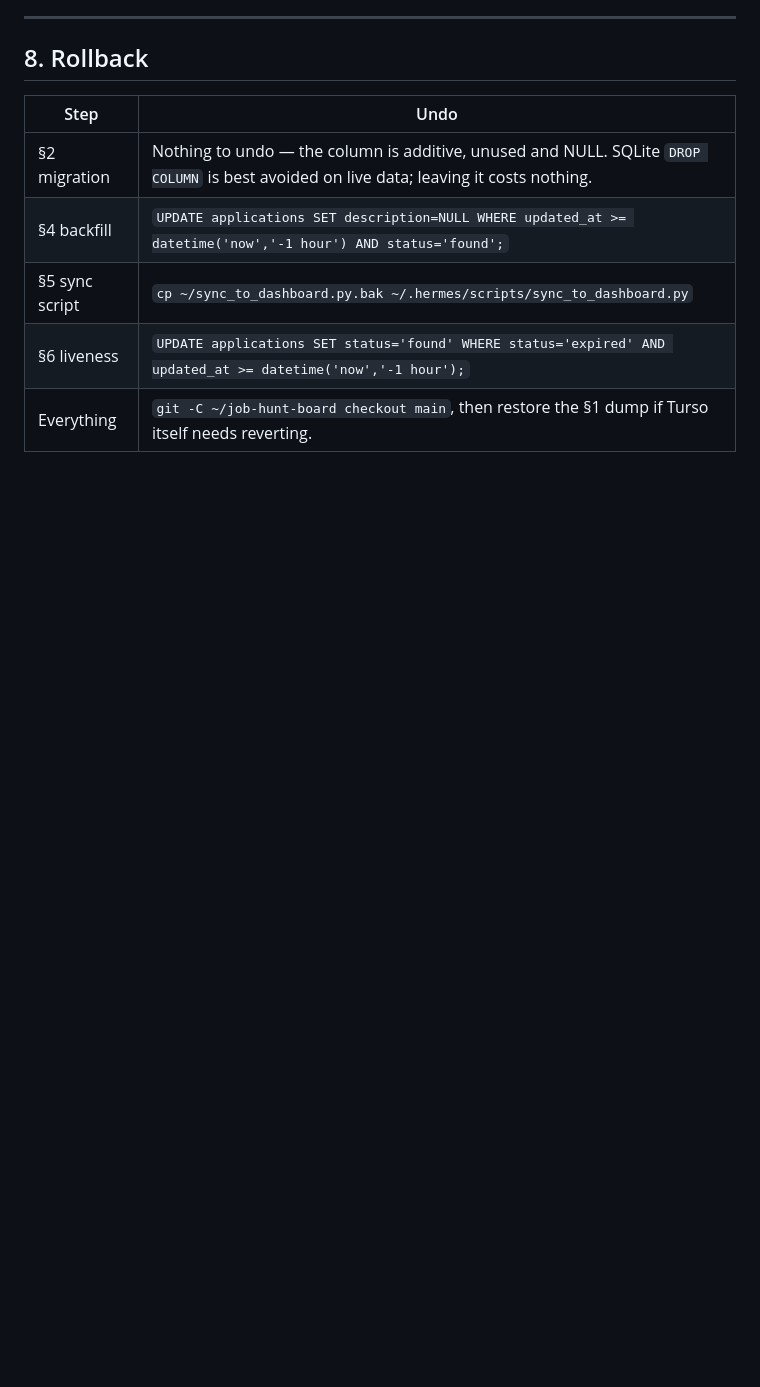
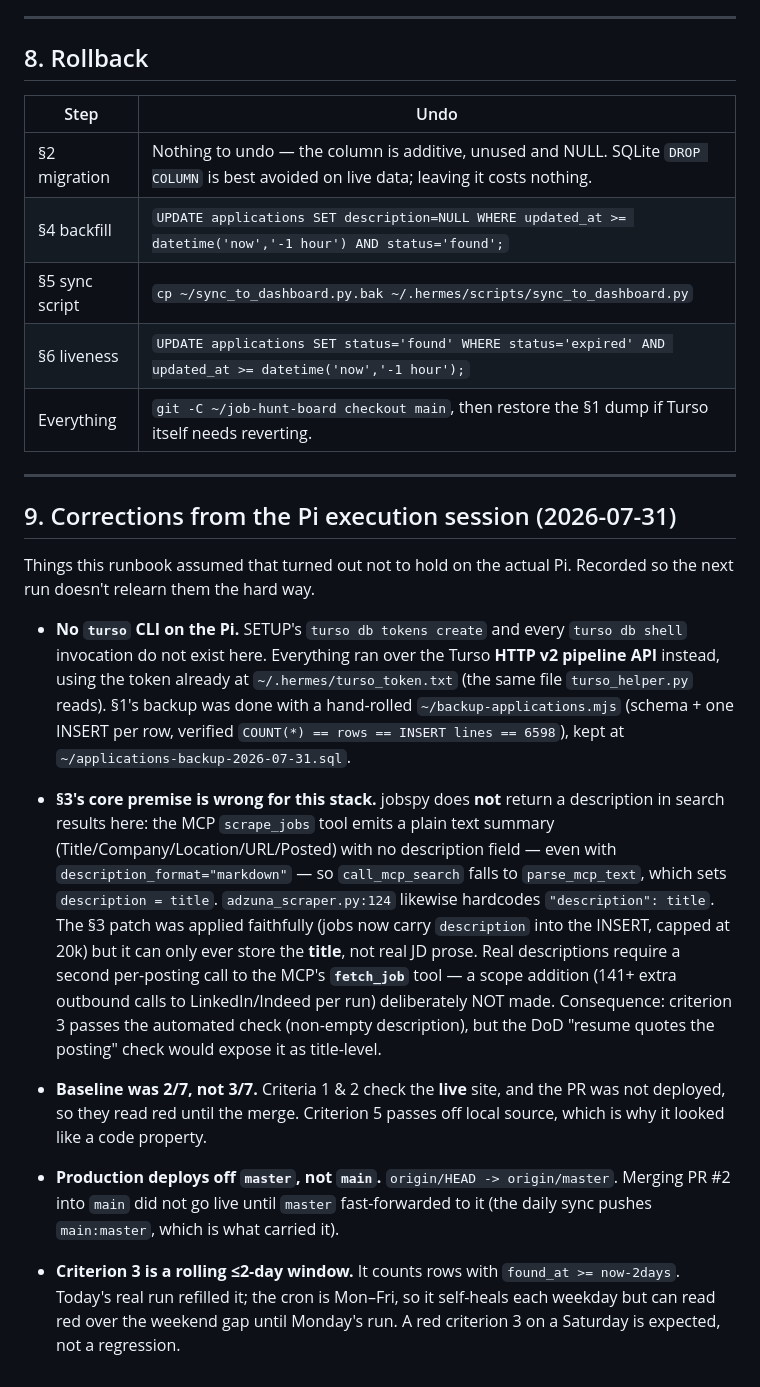
Before and after one commit to arshad1416/job-hunt-board, a Markdown page: docs/PHASE2_RUNBOOK.md, the part around the change. GitHub-like rendering; blank space fills up the shorter version.

Commit message:
docs(runbook): record Pi-execution corrections (no turso CLI, jobspy has no JD text, deploys off master)
Co-Authored-By: Claude Opus 4.8 (1M context) <noreply@anthropic.com>

```diff
--- a/docs/PHASE2_RUNBOOK.md
+++ b/docs/PHASE2_RUNBOOK.md
@@ -413,3 +413,44 @@ broken — tell me and I will fix it before this merges.
 | §5 sync script | `cp ~/sync_to_dashboard.py.bak ~/.hermes/scripts/sync_to_dashboard.py` |
 | §6 liveness | `UPDATE applications SET status='found' WHERE status='expired' AND updated_at >= datetime('now','-1 hour');` |
 | Everything | `git -C ~/job-hunt-board checkout main`, then restore the §1 dump if Turso itself needs reverting. |
+
+---
+
+## 9. Corrections from the Pi execution session (2026-07-31)
+
+Things this runbook assumed that turned out not to hold on the actual Pi.
+Recorded so the next run doesn't relearn them the hard way.
+
+- **No `turso` CLI on the Pi.** SETUP's `turso db tokens create` and every
+  `turso db shell` invocation do not exist here. Everything ran over the Turso
+  **HTTP v2 pipeline API** instead, using the token already at
+  `~/.hermes/turso_token.txt` (the same file `turso_helper.py` reads). §1's
+  backup was done with a hand-rolled `~/backup-applications.mjs` (schema + one
+  INSERT per row, verified `COUNT(*) == rows == INSERT lines == 6598`), kept at
+  `~/applications-backup-2026-07-31.sql`.
+
+- **§3's core premise is wrong for this stack.** jobspy does **not** return a
+  description in search results here: the MCP `scrape_jobs` tool emits a plain
+  text summary (Title/Company/Location/URL/Posted) with no description field —
+  even with `description_format="markdown"` — so `call_mcp_search` falls to
+  `parse_mcp_text`, which sets `description = title`. `adzuna_scraper.py:124`
+  likewise hardcodes `"description": title`. The §3 patch was applied faithfully
+  (jobs now carry `description` into the INSERT, capped at 20k) but it can only
+  ever store the **title**, not real JD prose. Real descriptions require a
+  second per-posting call to the MCP's **`fetch_job`** tool — a scope addition
+  (141+ extra outbound calls to LinkedIn/Indeed per run) deliberately NOT made.
+  Consequence: criterion 3 passes the automated check (non-empty description),
+  but the DoD "resume quotes the posting" check would expose it as title-level.
+
+- **Baseline was 2/7, not 3/7.** Criteria 1 & 2 check the **live** site, and the
+  PR was not deployed, so they read red until the merge. Criterion 5 passes off
+  local source, which is why it looked like a code property.
+
+- **Production deploys off `master`, not `main`.** `origin/HEAD -> origin/master`.
+  Merging PR #2 into `main` did not go live until `master` fast-forwarded to it
+  (the daily sync pushes `main:master`, which is what carried it).
+
+- **Criterion 3 is a rolling ≤2-day window.** It counts rows with
+  `found_at >= now-2days`. Today's real run refilled it; the cron is Mon–Fri, so
+  it self-heals each weekday but can read red over the weekend gap until Monday's
+  run. A red criterion 3 on a Saturday is expected, not a regression.
```
